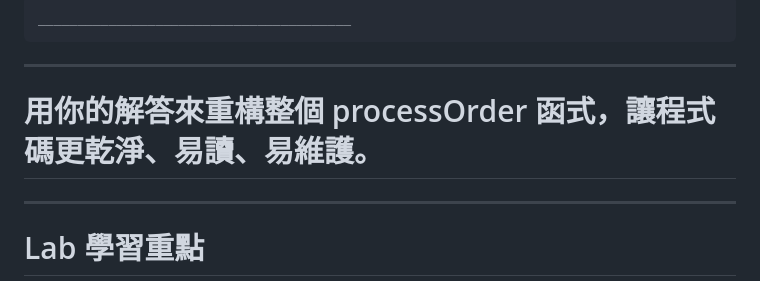
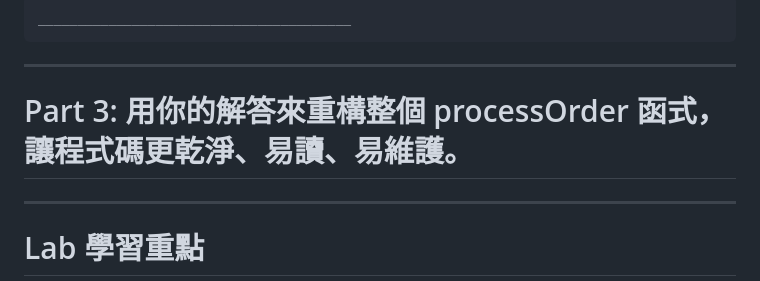
Before and after one commit to hychen39/javascript_teach_C, a Markdown page: ch4/labs/lab_04_01_clean_code_string_lab.md, the part around the change. Rendered like a GitHub page.

```diff
--- a/ch4/labs/lab_04_01_clean_code_string_lab.md
+++ b/ch4/labs/lab_04_01_clean_code_string_lab.md
@@ -112,7 +112,8 @@ function formatOrderMessage(order){
 
 ------------------------------------------------------------------------
 
-# 用你的解答來重構整個 processOrder 函式，讓程式碼更乾淨、易讀、易維護。
+# Part 3: 用你的解答來重構整個 processOrder 函式，讓程式碼更乾淨、易讀、易維護。
+
 
 ________________________________________
 
```
Also changed, not shown: ch4/ch4_note_part1_string_number.md (+5 -3 lines).
